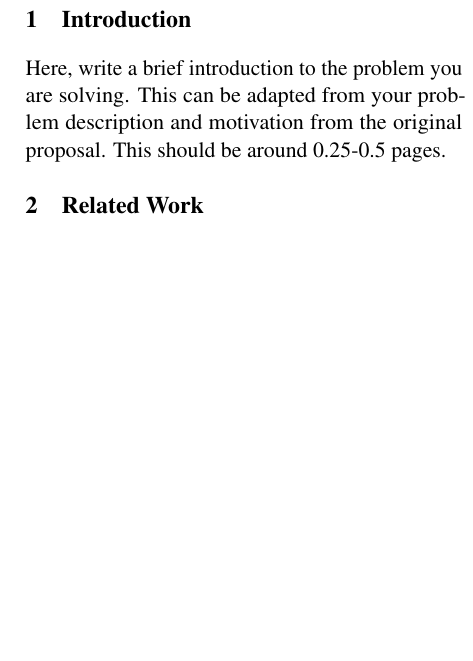
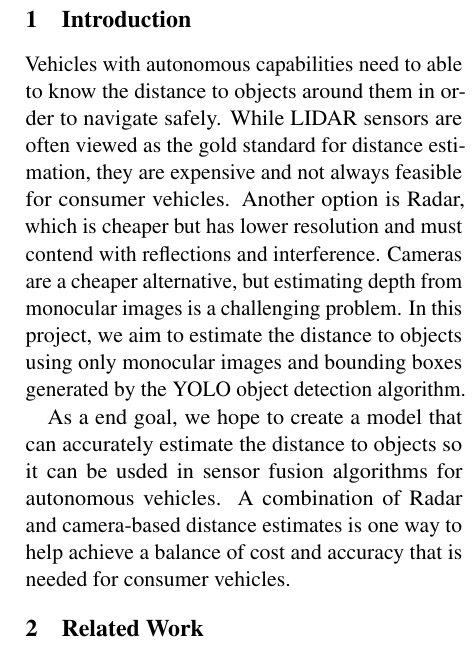
Before and after one commit to sticklat/4AL3-FinalProject, a LaTeX document (documentation/ProgressReport/main.tex): part of one column of page 1 of 2 before the commit and part of one column of page 1 of 3 after it, cut at the place of the change, the shorter picture padded with empty space. Compiled offline with pdfLaTeX.

Commit message:
Added introduction and header

```diff
--- a/documentation/ProgressReport/main.tex
+++ b/documentation/ProgressReport/main.tex
@@ -24,11 +24,11 @@
 %
 % and set <dim> to something 5cm or larger.
 
-\title{Group X Progress Report:\\My Group's Project Name}
+\title{Group 64's Progress Report:\\Monocular Object Distance Estimation Using YOLO Bounding Boxes}
 
 
-\author{First Author, Second Author, Third Author \\
-  \texttt{\{macid1,macid2,macid3\}@mcmaster.ca} }
+\author{Thomas Stickland, Oliver (Chengze) Zhao, Larry (Yicheng) Liu \\
+  \texttt{\{sticklat,zhaoc59,liu854\}@mcmaster.ca} }
 
 %\author{
 %  \textbf{First Author\textsuperscript{1}},
@@ -75,7 +75,18 @@
 
 \section{Introduction}
 
-Here, write a brief introduction to the problem you are solving. This can be adapted from your problem description and motivation from the original proposal. This should be around 0.25-0.5 pages.
+% Here, write a brief introduction to the problem you are solving. This can be adapted from your problem description and motivation from the original proposal. This should be around 0.25-0.5 pages.
+
+Vehicles with autonomous capabilities need to able to know the distance to objects around them in order to navigate safely. While LIDAR
+sensors are often viewed as the gold standard for distance estimation, they are expensive and not always feasible for consumer vehicles.
+Another option is Radar, which is cheaper but has lower resolution and must contend with reflections and interference.
+Cameras are a cheaper alternative, but estimating depth from monocular images is a challenging problem. In this project, we aim to estimate
+the distance to objects using only monocular images and bounding boxes generated by the YOLO object detection algorithm.
+
+As a end goal, we hope to create a model that can accurately estimate the distance to objects so it can be usded in sensor fusion algorithms for
+autonomous vehicles. A combination of Radar and camera-based distance estimates is one way to help achieve a balance of cost and accuracy
+that is needed for consumer vehicles.
+
 
 \section{Related Work}
 
```
